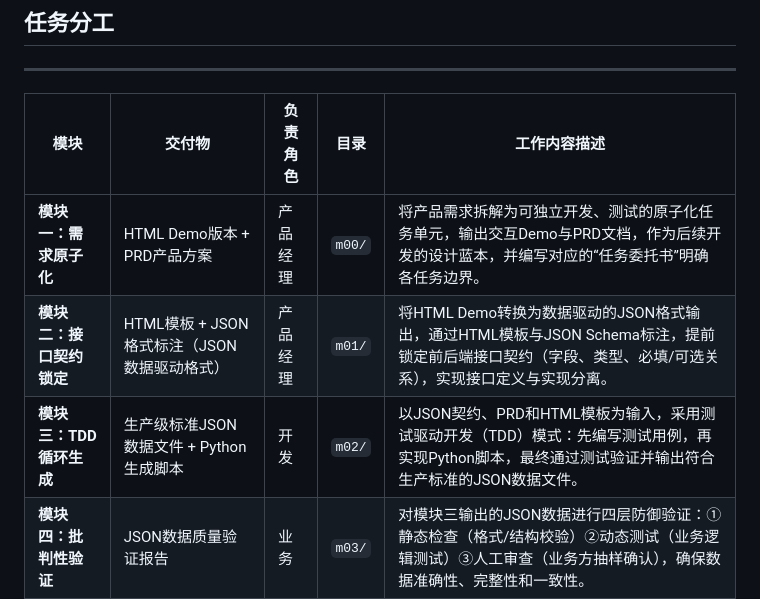
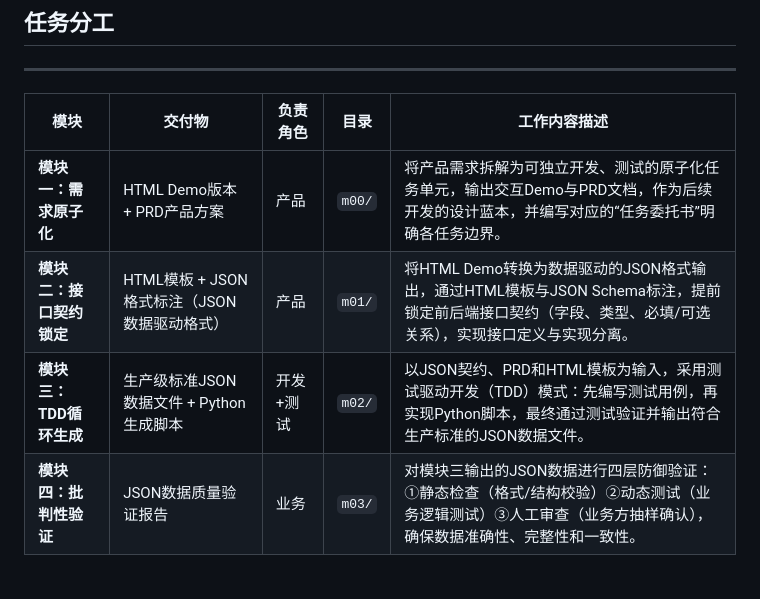
Before and after one commit to harry33333333/data-insight, a Markdown page: README.MD, the part around the change. GitHub-like rendering; blank space fills up the shorter version.

Commit message:
docs: 更新README中模块负责角色和模块三描述
修正了模块一、二的负责角色，调整模块三的负责角色为开发+测试，同时优化模块三的工作内容描述表述

```diff
--- a/README.MD
+++ b/README.MD
@@ -51,9 +51,9 @@ Data-Insight 利用 CrewAI 多智能体协作框架，自动将海量数据（
 
 | 模块 | 交付物 | 负责角色 | 目录 | 工作内容描述 |
 |------|--------|----------|------|--------------|
-| **模块一：需求原子化** | HTML Demo版本 + PRD产品方案 | 产品经理 | `m00/` | 将产品需求拆解为可独立开发、测试的原子化任务单元，输出交互Demo与PRD文档，作为后续开发的设计蓝本，并编写对应的“任务委托书”明确各任务边界。 |
-| **模块二：接口契约锁定** | HTML模板 + JSON格式标注（JSON数据驱动格式） | 产品经理 | `m01/` | 将HTML Demo转换为数据驱动的JSON格式输出，通过HTML模板与JSON Schema标注，提前锁定前后端接口契约（字段、类型、必填/可选关系），实现接口定义与实现分离。 |
-| **模块三：TDD循环生成** | 生产级标准JSON数据文件 + Python生成脚本 | 开发 | `m02/` | 以JSON契约、PRD和HTML模板为输入，采用测试驱动开发（TDD）模式：先编写测试用例，再实现Python脚本，最终通过测试验证并输出符合生产标准的JSON数据文件。 |
+| **模块一：需求原子化** | HTML Demo版本 + PRD产品方案 | 产品 | `m00/` | 将产品需求拆解为可独立开发、测试的原子化任务单元，输出交互Demo与PRD文档，作为后续开发的设计蓝本，并编写对应的“任务委托书”明确各任务边界。 |
+| **模块二：接口契约锁定** | HTML模板 + JSON格式标注（JSON数据驱动格式） | 产品 | `m01/` | 将HTML Demo转换为数据驱动的JSON格式输出，通过HTML模板与JSON Schema标注，提前锁定前后端接口契约（字段、类型、必填/可选关系），实现接口定义与实现分离。 |
+| **模块三：TDD循环生成** | 生产级标准JSON数据文件 + Python生成脚本 | 开发+测试 | `m02/` | 以JSON契约、PRD和HTML模板为输入，采用测试驱动开发（TDD）模式：先编写测试用例，再实现Python脚本，最终通过测试验证并输出符合生产标准的JSON数据文件。 |
 | **模块四：批判性验证** | JSON数据质量验证报告 | 业务 | `m03/` | 对模块三输出的JSON数据进行四层防御验证：①静态检查（格式/结构校验）②动态测试（业务逻辑测试）③人工审查（业务方抽样确认），确保数据准确性、完整性和一致性。 |
 | **模块五：所有权确认** | README说明文档 | 业务 | `m04/` | 完成数据文档的知识沉淀工作，输出README文档，内容涵盖：橡皮鸭解释（逻辑自述）、Git提交署名记录、ADR架构决策记录，明确责任归属与设计决策依据。 |
 
```
